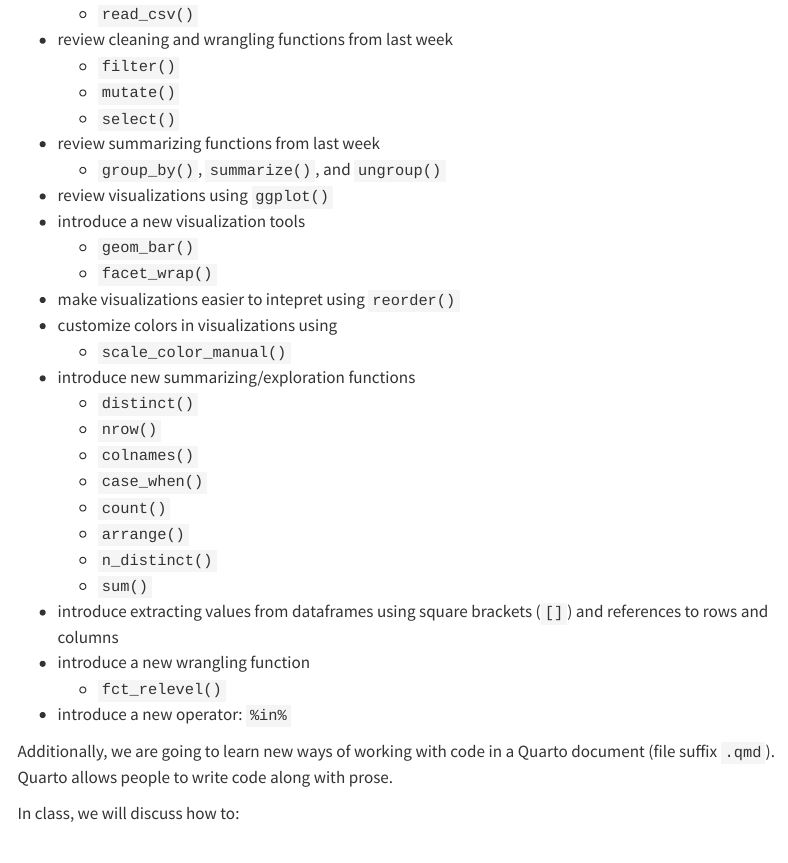
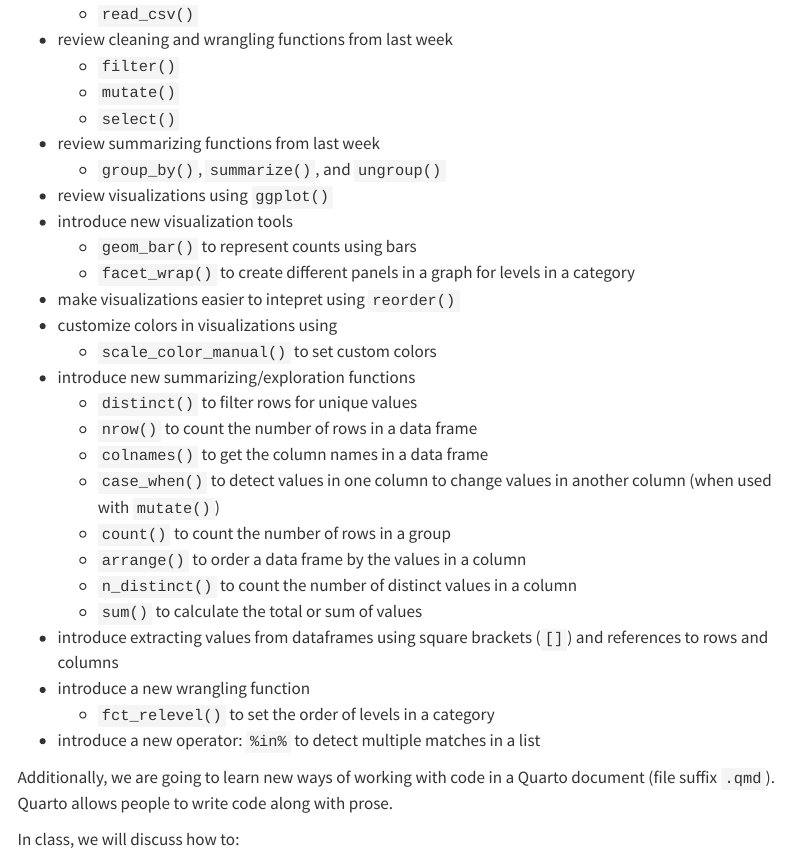
Before and after one commit to ENVS-193DD/ENVS-193DD.github.io, a Quarto document (in-class-materials/week-02.qmd): the page in a window 1100 px wide, from 700 px down. Rendered offline with R 4.5, knitr and Pandoc in place of Quarto, with nearby package versions; some code elsewhere in the file could not run offline; menus at the side of the page are left out.

Commit message:
add descriptions to functions in summary for weeks 1-3

```diff
--- a/in-class-materials/week-02.qmd
+++ b/in-class-materials/week-02.qmd
@@ -35,25 +35,25 @@ To answer these questions, we are going to:
 - review summarizing functions from last week
   - `group_by()`, `summarize()`, and `ungroup()`
 - review visualizations using `ggplot()`
-- introduce a new visualization tools
-  - `geom_bar()`
-  - `facet_wrap()`
+- introduce new visualization tools
+  - `geom_bar()` to represent counts using bars
+  - `facet_wrap()` to create different panels in a graph for levels in a category
 - make visualizations easier to intepret using `reorder()`
 - customize colors in visualizations using
-  - `scale_color_manual()`
+  - `scale_color_manual()` to set custom colors
 - introduce new summarizing/exploration functions
-  - `distinct()`
-  - `nrow()`
-  - `colnames()`
-  - `case_when()`
-  - `count()`
-  - `arrange()`
-  - `n_distinct()`
-  - `sum()`
+  - `distinct()` to filter rows for unique values
+  - `nrow()` to count the number of rows in a data frame
+  - `colnames()` to get the column names in a data frame
+  - `case_when()` to detect values in one column to change values in another column (when used with `mutate()`)
+  - `count()` to count the number of rows in a group
+  - `arrange()` to order a data frame by the values in a column
+  - `n_distinct()` to count the number of distinct values in a column
+  - `sum()` to calculate the total or sum of values
 - introduce extracting values from dataframes using square brackets (`[]`) and references to rows and columns
 - introduce a new wrangling function
-  - `fct_relevel()`
-- introduce a new operator: `%in%`
+  - `fct_relevel()` to set the order of levels in a category
+- introduce a new operator: `%in%` to detect multiple matches in a list
 
 Additionally, we are going to learn new ways of working with code in a Quarto document (file suffix `.qmd`). Quarto allows people to write code along with prose.
 
```
Also changed, not shown: in-class-materials/week-01.qmd (+7 -7 lines), in-class-materials/week-03.qmd (+10 -9 lines), docs/search.json, 13 other files.
